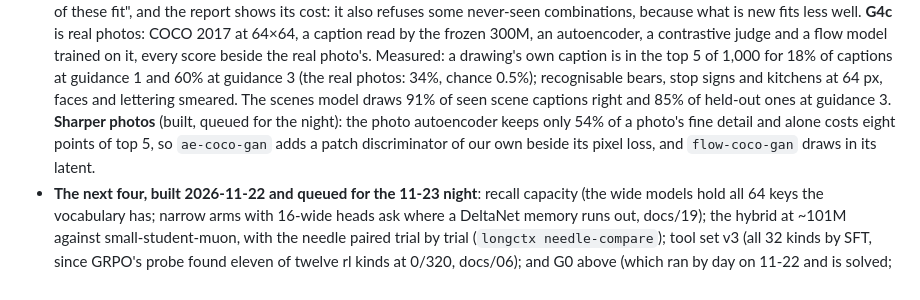
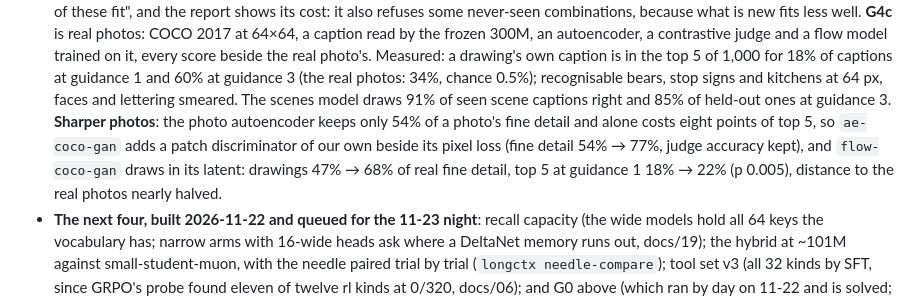
Before and after one commit to kunwarmahen/aksharallm, a Markdown page: README.md, the part around the change. Rendered like a GitHub page.

```diff
--- a/README.md
+++ b/README.md
@@ -1063,9 +1063,11 @@ judge and a flow model trained on it, every score beside the real photo's. Measu
 own caption is in the top 5 of 1,000 for 18% of captions at guidance 1 and 60% at guidance 3
 (the real photos: 34%, chance 0.5%); recognisable bears, stop signs and kitchens at 64 px, faces
 and lettering smeared. The scenes model draws 91% of seen scene captions right and 85% of held-out
-ones at guidance 3. **Sharper photos** (built, queued for the night): the photo autoencoder keeps
+ones at guidance 3. **Sharper photos**: the photo autoencoder keeps
 only 54% of a photo's fine detail and alone costs eight points of top 5, so `ae-coco-gan` adds a
-patch discriminator of our own beside its pixel loss, and `flow-coco-gan` draws in its latent.
+patch discriminator of our own beside its pixel loss (fine detail 54% → 77%, judge accuracy kept),
+and `flow-coco-gan` draws in its latent: drawings 47% → 68% of real fine detail, top 5 at
+guidance 1 18% → 22% (p 0.005), distance to the real photos nearly halved.
 - **The next four, built 2026-11-22 and queued for the 11-23 night**: recall capacity (the
   wide models hold all 64 keys the vocabulary has; narrow arms with 16-wide heads ask where a
   DeltaNet memory runs out, docs/19); the hybrid at ~101M against small-student-muon, with the
```
Also changed, not shown: docs/01-journeys.md (+2 -1 lines), docs/26-pictures.md (+34 -3 lines), docs/img/flow-coco-gan.png (added).
